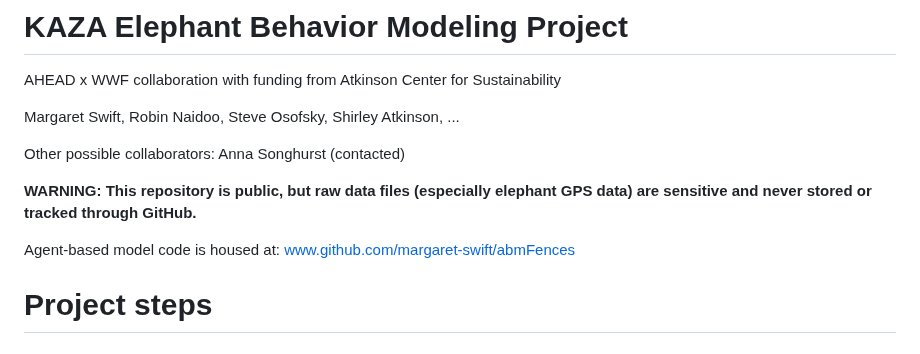
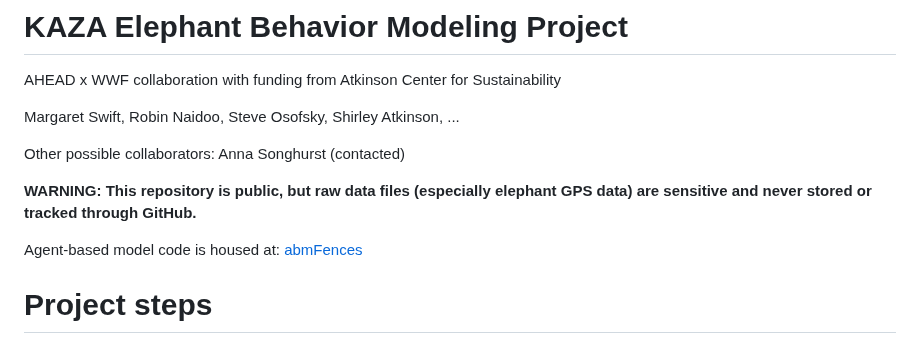
Before and after one commit to margaret-swift/kaza-ele, a Markdown page: README.md, the part around one of its changes. Drawn GitHub-style.

```diff
--- a/README.md
+++ b/README.md
@@ -7,7 +7,7 @@ Other possible collaborators: Anna Songhurst (contacted)
 
 **WARNING: This repository is public, but raw data files (especially elephant GPS data) are sensitive and never stored or tracked through GitHub.**
 
-Agent-based model code is housed at: www.github.com/margaret-swift/abmFences
+Agent-based model code is housed at: [abmFences](https://github.com/margaret-swift/abmFences)
 
 
 # Project steps
```
Also changed, not shown: other parts of README.md (+1 -1 lines).
